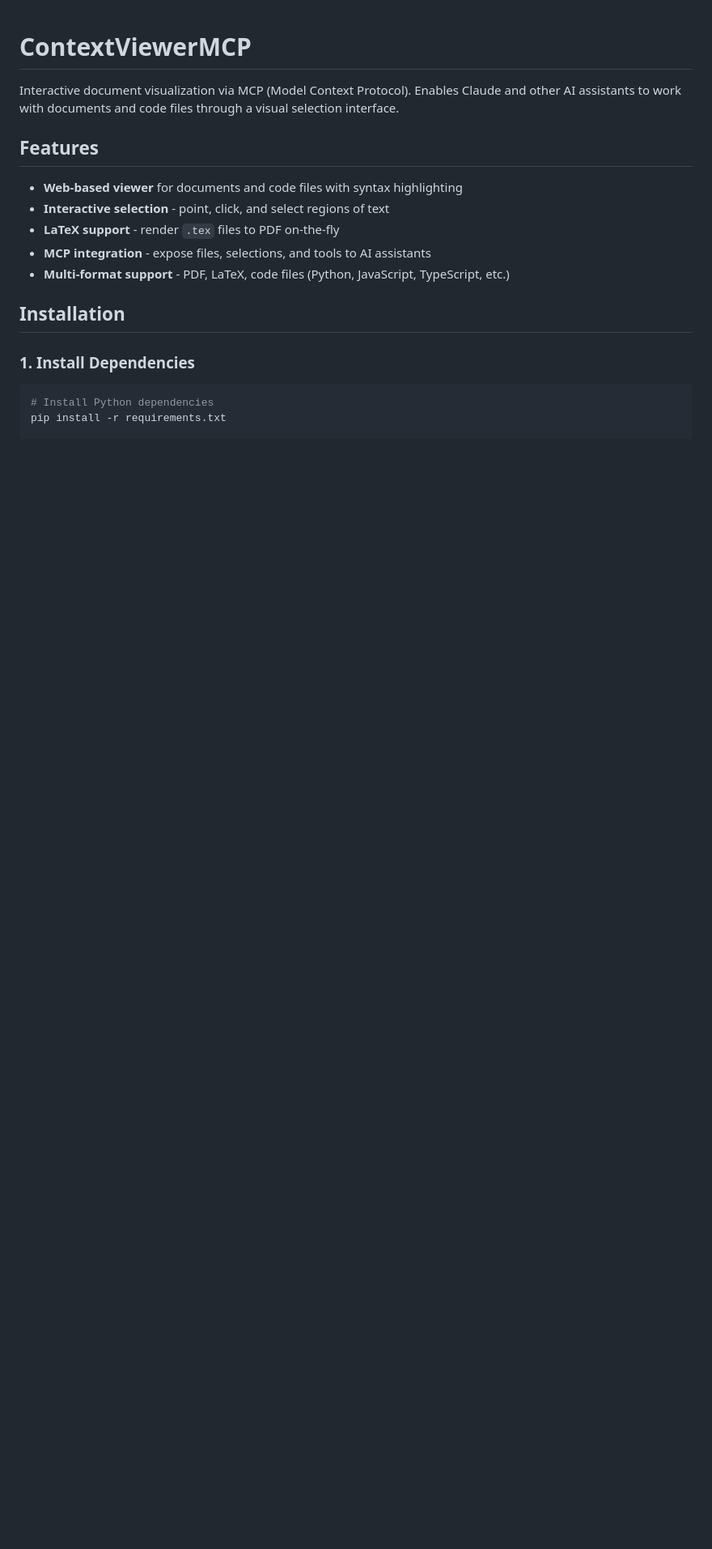
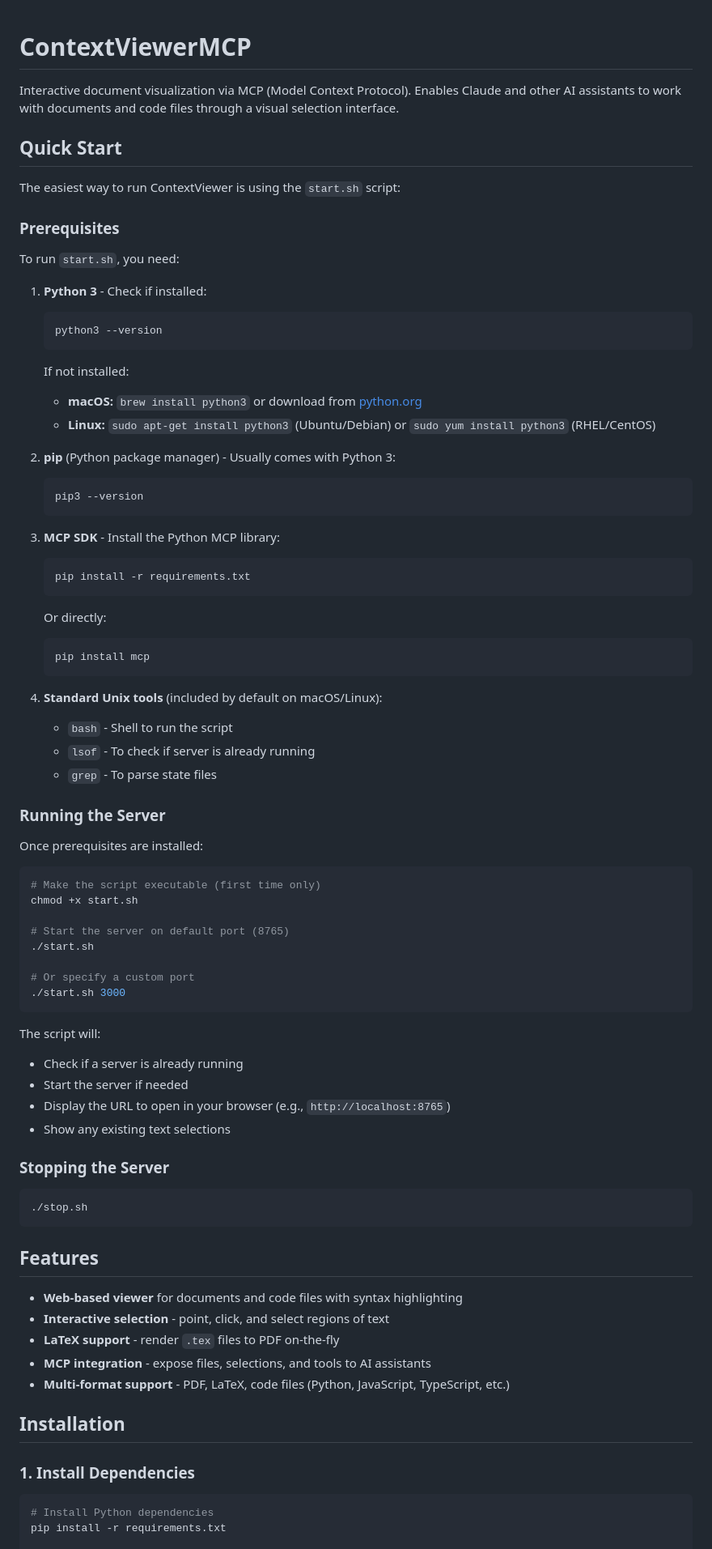
Before and after one commit to amokkapati/ContextViewerMCP, a Markdown page: README.md, the part around the change. Shown at 81% size. GitHub-like rendering; blank space fills up the shorter version.

Commit message:
updated start instructions

````diff
--- a/README.md
+++ b/README.md
@@ -1,6 +1,68 @@
 # ContextViewerMCP
 
 Interactive document visualization via MCP (Model Context Protocol). Enables Claude and other AI assistants to work with documents and code files through a visual selection interface.
+
+## Quick Start
+
+The easiest way to run ContextViewer is using the `start.sh` script:
+
+### Prerequisites
+
+To run `start.sh`, you need:
+
+1. **Python 3** - Check if installed:
+   ```bash
+   python3 --version
+   ```
+   If not installed:
+   - **macOS:** `brew install python3` or download from [python.org](https://www.python.org/downloads/)
+   - **Linux:** `sudo apt-get install python3` (Ubuntu/Debian) or `sudo yum install python3` (RHEL/CentOS)
+
+2. **pip** (Python package manager) - Usually comes with Python 3:
+   ```bash
+   pip3 --version
+   ```
+
+3. **MCP SDK** - Install the Python MCP library:
+   ```bash
+   pip install -r requirements.txt
+   ```
+   Or directly:
+   ```bash
+   pip install mcp
+   ```
+
+4. **Standard Unix tools** (included by default on macOS/Linux):
+   - `bash` - Shell to run the script
+   - `lsof` - To check if server is already running
+   - `grep` - To parse state files
+
+### Running the Server
+
+Once prerequisites are installed:
+
+```bash
+# Make the script executable (first time only)
+chmod +x start.sh
+
+# Start the server on default port (8765)
+./start.sh
+
+# Or specify a custom port
+./start.sh 3000
+```
+
+The script will:
+- Check if a server is already running
+- Start the server if needed
+- Display the URL to open in your browser (e.g., `http://localhost:8765`)
+- Show any existing text selections
+
+### Stopping the Server
+
+```bash
+./stop.sh
+```
 
 ## Features
 
````
